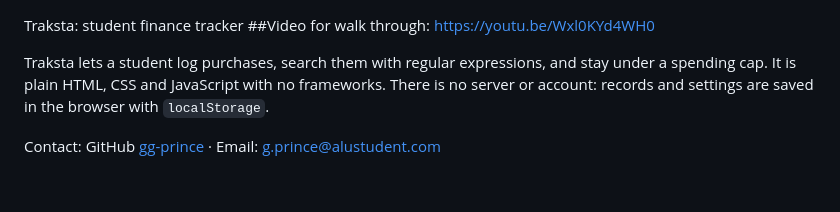
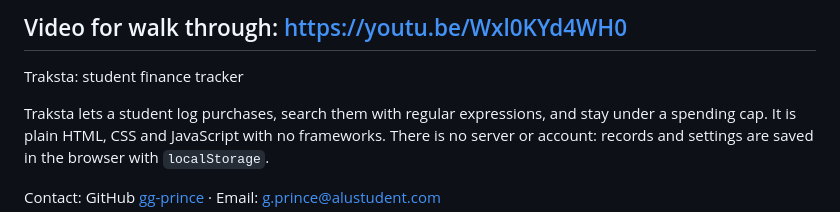
Before and after one commit to gg-prince/Student_finance_tracker, a Markdown page: README.md, the part around the change. Rendered like a GitHub page; blank space fills up the shorter version.

Commit message:
Fix video link formatting in README.md

```diff
--- a/README.md
+++ b/README.md
@@ -1,5 +1,6 @@
+## Video for walk through: https://youtu.be/Wxl0KYd4WH0
+
 Traksta: student finance tracker
-##Video for walk through: https://youtu.be/Wxl0KYd4WH0
 
 Traksta lets a student log purchases, search them with regular expressions, and stay under a spending cap. It is plain HTML, CSS and JavaScript with no frameworks. There is no server or account: records and settings are saved in the browser with `localStorage`.
 
```
